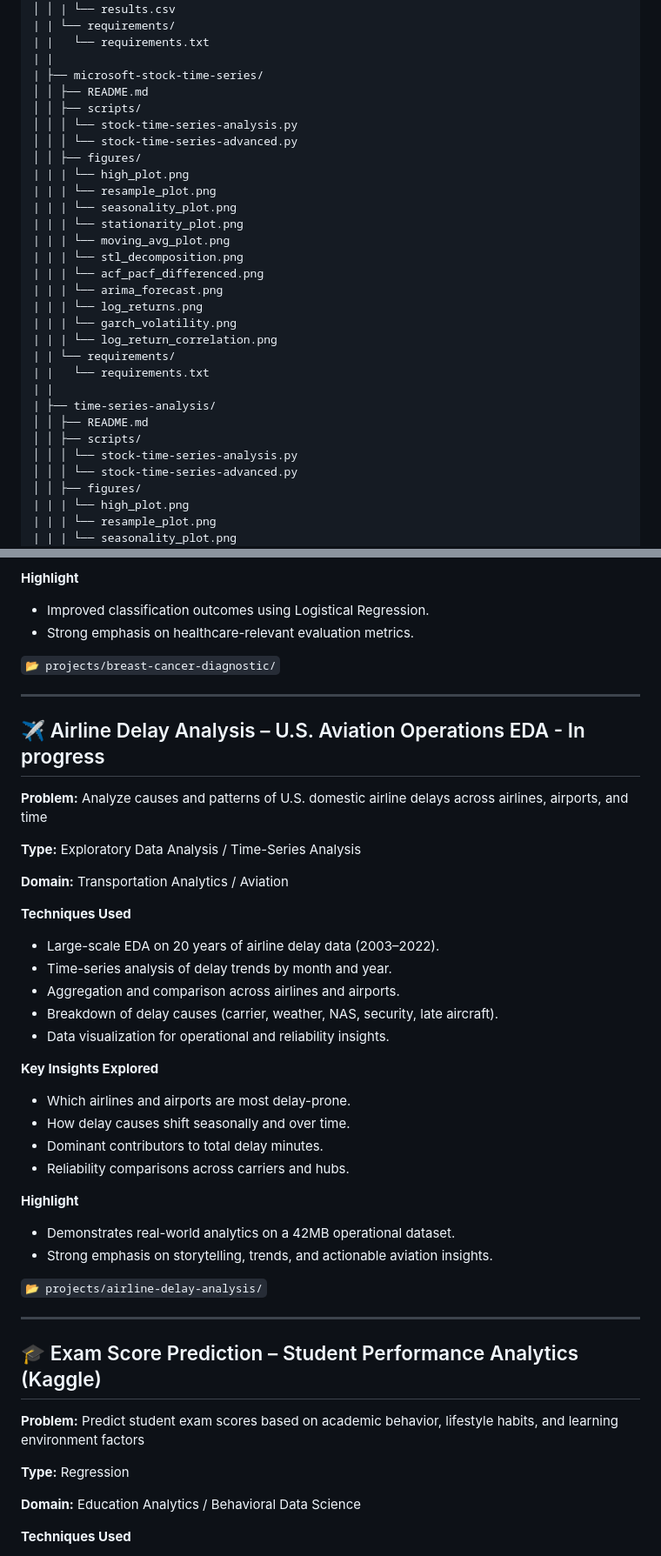
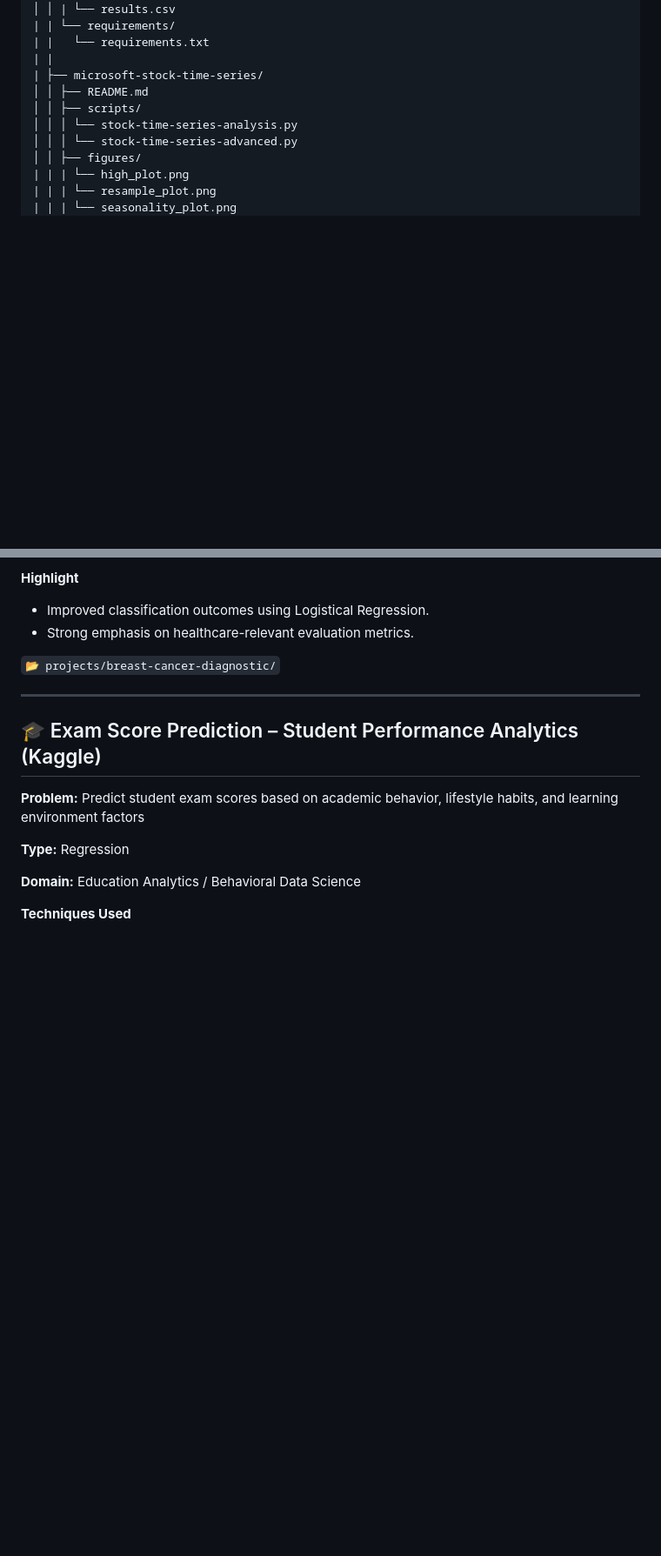
Before and after one commit to jep9731/personal-kaggle-ml-portfolio, a Markdown page: README.md, 2 parts joined by grey strips. Shown at 87% size. GitHub-like rendering; blank space fills up the shorter version.

```diff
--- a/README.md
+++ b/README.md
@@ -79,26 +78,6 @@ personal-kaggle-ml-portfolio/
 | |   └── requirements.txt
 | |
 | ├── microsoft-stock-time-series/
-│ │ ├── README.md
-│ │ ├── scripts/
-│ │ │ └── stock-time-series-analysis.py
-│ │ │ └── stock-time-series-advanced.py
-│ │ ├── figures/
-| | | └── high_plot.png
-| | | └── resample_plot.png
-| | | └── seasonality_plot.png
-| | | └── stationarity_plot.png
-| | | └── moving_avg_plot.png
-| | | └── stl_decomposition.png
-| | | └── acf_pacf_differenced.png
-| | | └── arima_forecast.png
-| | | └── log_returns.png
-| | | └── garch_volatility.png
-| | | └── log_return_correlation.png
-| | └── requirements/
-| |   └── requirements.txt
-| |
-| ├── time-series-analysis/
 │ │ ├── README.md
 │ │ ├── scripts/
 │ │ │ └── stock-time-series-analysis.py
@@ -228,38 +207,6 @@ Full technical details, notebooks, results, and evaluations are available inside
 
 ---
 
-## ✈️ Airline Delay Analysis – U.S. Aviation Operations EDA - In progress
-
-**Problem:** Analyze causes and patterns of U.S. domestic airline delays across airlines, airports, and time
-
-**Type:** Exploratory Data Analysis / Time-Series Analysis
-
-**Domain:** Transportation Analytics / Aviation
-
-**Techniques Used**
-
-* Large-scale EDA on 20 years of airline delay data (2003–2022).
-* Time-series analysis of delay trends by month and year.
-* Aggregation and comparison across airlines and airports.
-* Breakdown of delay causes (carrier, weather, NAS, security, late aircraft).
-* Data visualization for operational and reliability insights.
-
-**Key Insights Explored**
-
-* Which airlines and airports are most delay-prone.
-* How delay causes shift seasonally and over time.
-* Dominant contributors to total delay minutes.
-* Reliability comparisons across carriers and hubs.
-
-**Highlight**
-
-* Demonstrates real-world analytics on a 42MB operational dataset.
-* Strong emphasis on storytelling, trends, and actionable aviation insights.
-
-`📂 projects/airline-delay-analysis/`
-
----
-
 ## 🎓 Exam Score Prediction – Student Performance Analytics (Kaggle)
 
 **Problem:** Predict student exam scores based on academic behavior, lifestyle habits, and learning environment factors
```
Also changed, not shown: other parts of README.md (+0 -46 lines).
